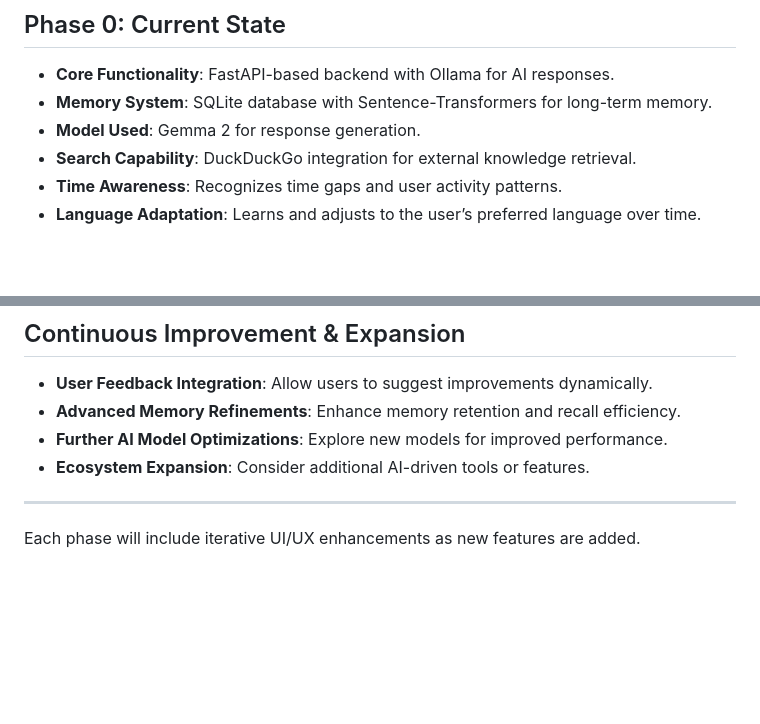
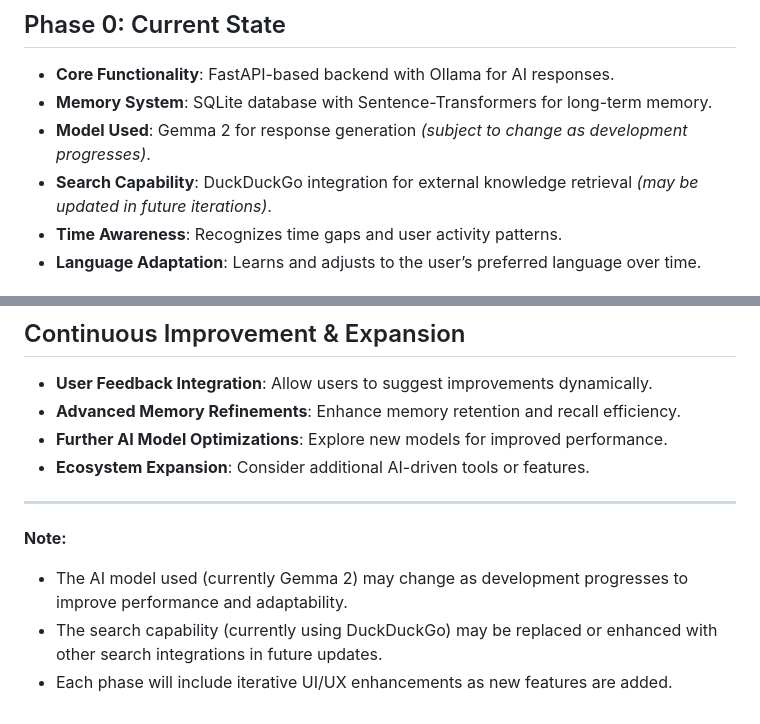
Before and after one commit to adsurkasur/ArinaAI, a Markdown page: ROADMAP.md, 2 parts joined by grey strips. GitHub-like rendering; blank space fills up the shorter version.

Commit message:
Update ROADMAP.md
clarify things subject to change
- model
- search API

```diff
--- a/ROADMAP.md
+++ b/ROADMAP.md
@@ -5,8 +5,8 @@ This document outlines the development phases for Arina AI, focusing on enhancin
 ## Phase 0: Current State
 - **Core Functionality**: FastAPI-based backend with Ollama for AI responses.
 - **Memory System**: SQLite database with Sentence-Transformers for long-term memory.
-- **Model Used**: Gemma 2 for response generation.
-- **Search Capability**: DuckDuckGo integration for external knowledge retrieval.
+- **Model Used**: Gemma 2 for response generation _(subject to change as development progresses)_.
+- **Search Capability**: DuckDuckGo integration for external knowledge retrieval _(may be updated in future iterations)_.
 - **Time Awareness**: Recognizes time gaps and user activity patterns.
 - **Language Adaptation**: Learns and adjusts to the user’s preferred language over time.
 
@@ -59,4 +59,7 @@ This document outlines the development phases for Arina AI, focusing on enhancin
 
 ---
 
-Each phase will include iterative UI/UX enhancements as new features are added.
+**Note:**
+- The AI model used (currently Gemma 2) may change as development progresses to improve performance and adaptability.
+- The search capability (currently using DuckDuckGo) may be replaced or enhanced with other search integrations in future updates.
+- Each phase will include iterative UI/UX enhancements as new features are added.
```
